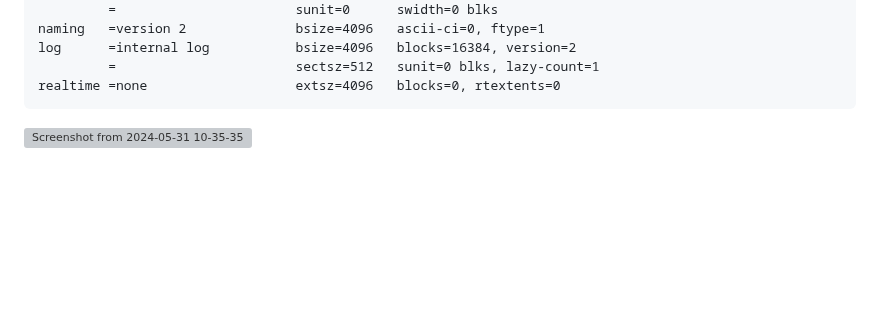
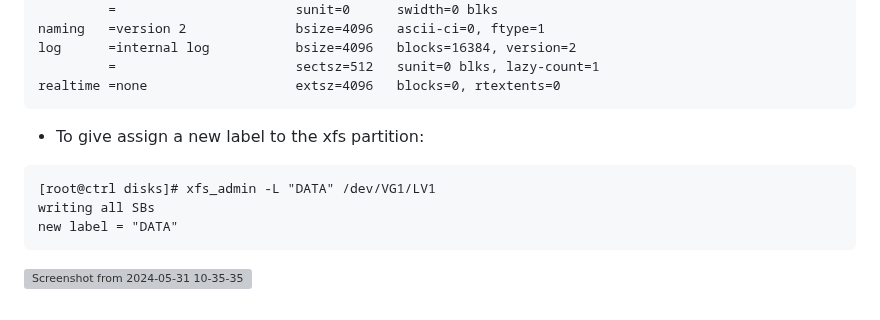
Before and after one commit to RedHatRanger/best_linux_scripts_and_commands, a Markdown page: common_commands/lvm_tools.md, the part around the change. GitHub-like rendering; blank space fills up the shorter version; grey boxes are pictures that could not be loaded.

````diff
--- a/common_commands/lvm_tools.md
+++ b/common_commands/lvm_tools.md
@@ -318,4 +318,11 @@ log      =internal log           bsize=4096   blocks=16384, version=2
          =                       sectsz=512   sunit=0 blks, lazy-count=1
 realtime =none                   extsz=4096   blocks=0, rtextents=0
 ```
+
+* To give assign a new label to the xfs partition:
+```
+[root@ctrl disks]# xfs_admin -L "DATA" /dev/VG1/LV1
+writing all SBs
+new label = "DATA"
+```
 ![Screenshot from 2024-05-31 10-35-35](https://github.com/RedHatRanger/best_linux_scripts_and_commands/assets/90477448/1026aeb8-1b2a-489f-a735-eebb74e8b881)
````
